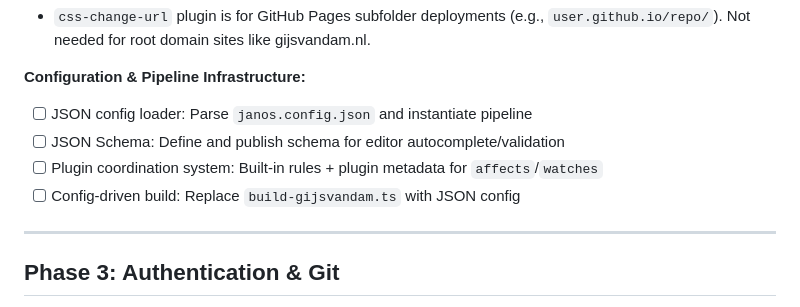
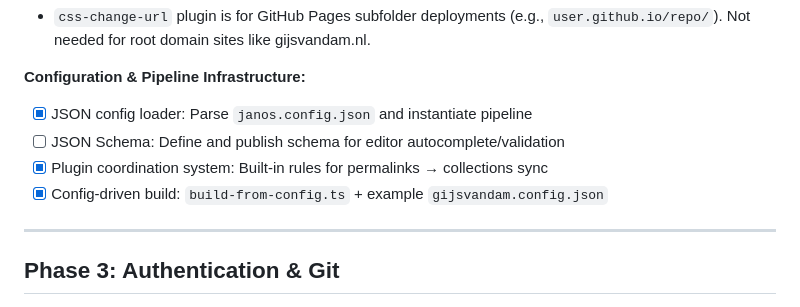
Before and after one commit to neumannjs/Janos, a Markdown page: TODO.md, the part around the change. Drawn GitHub-style.

Commit message:
Update TODO.md: JSON config loader and coordination complete

```diff
--- a/TODO.md
+++ b/TODO.md
@@ -147,10 +147,10 @@ All configuration compiles to a single JSON format:
 - `css-change-url` plugin is for GitHub Pages subfolder deployments (e.g., `user.github.io/repo/`). Not needed for root domain sites like gijsvandam.nl.
 
 **Configuration & Pipeline Infrastructure:**
-- [ ] JSON config loader: Parse `janos.config.json` and instantiate pipeline
+- [x] JSON config loader: Parse `janos.config.json` and instantiate pipeline
 - [ ] JSON Schema: Define and publish schema for editor autocomplete/validation
-- [ ] Plugin coordination system: Built-in rules + plugin metadata for `affects`/`watches`
-- [ ] Config-driven build: Replace `build-gijsvandam.ts` with JSON config
+- [x] Plugin coordination system: Built-in rules for permalinks → collections sync
+- [x] Config-driven build: `build-from-config.ts` + example `gijsvandam.config.json`
 
 ---
 
```
